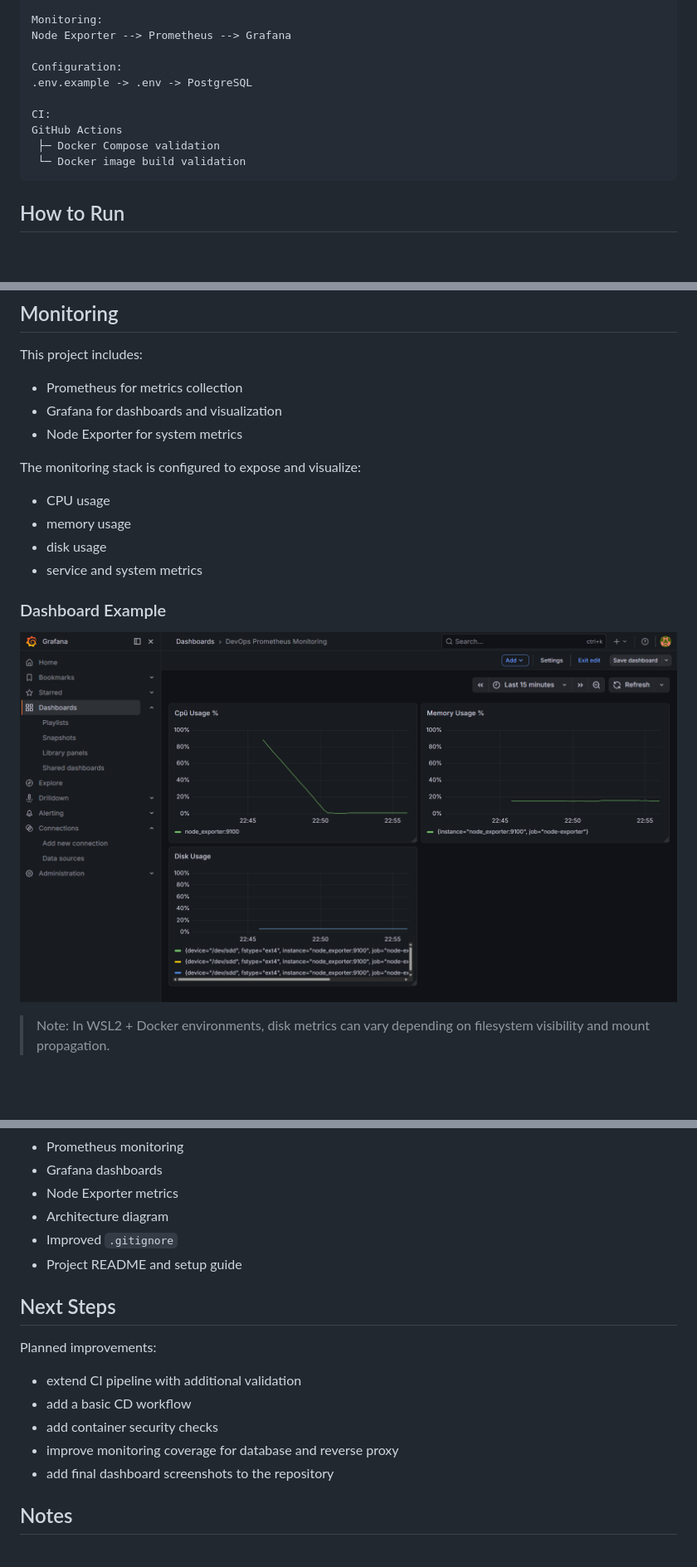
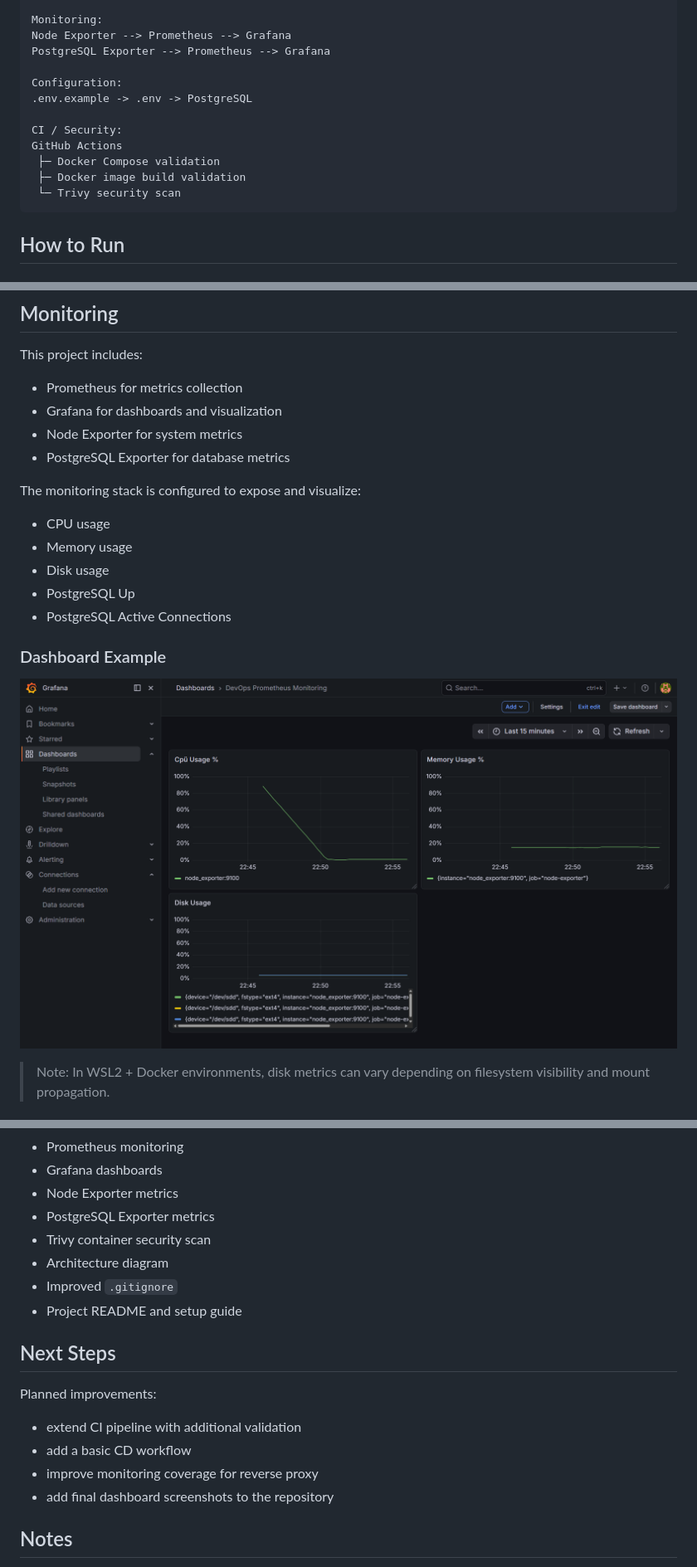
Before and after one commit to 2021Eugene/production-ready-devops-stack, a Markdown page: README.md, 3 parts joined by grey strips. Shown at 83% size. Drawn GitHub-style; blank space fills up the shorter version.

````diff
--- a/README.md
+++ b/README.md
@@ -103,14 +109,16 @@ PostgreSQL Database
 
 Monitoring:
 Node Exporter --> Prometheus --> Grafana
+PostgreSQL Exporter --> Prometheus --> Grafana
 
 Configuration:
 .env.example -> .env -> PostgreSQL
 
-CI:
+CI / Security:
 GitHub Actions
  ├─ Docker Compose validation
- └─ Docker image build validation
+ ├─ Docker image build validation
+ └─ Trivy security scan
 ```
 
 ## How to Run
@@ -198,12 +209,14 @@ This project includes:
 - Prometheus for metrics collection
 - Grafana for dashboards and visualization
 - Node Exporter for system metrics
+- PostgreSQL Exporter for database metrics
 
 The monitoring stack is configured to expose and visualize:
 - CPU usage
-- memory usage
-- disk usage
-- service and system metrics
+- Memory usage
+- Disk usage
+- PostgreSQL Up
+- PostgreSQL Active Connections
 
 ### Dashboard Example
 
@@ -241,6 +267,8 @@ Implemented:
 - Prometheus monitoring
 - Grafana dashboards
 - Node Exporter metrics
+- PostgreSQL Exporter metrics
+- Trivy container security scan
 - Architecture diagram
 - Improved `.gitignore`
 - Project README and setup guide
@@ -251,8 +279,7 @@ Planned improvements:
 
 - extend CI pipeline with additional validation
 - add a basic CD workflow
-- add container security checks
-- improve monitoring coverage for database and reverse proxy
+- improve monitoring coverage for reverse proxy
 - add final dashboard screenshots to the repository
 
 ## Notes
````
Also changed, not shown: other parts of README.md (+26 -4 lines).
